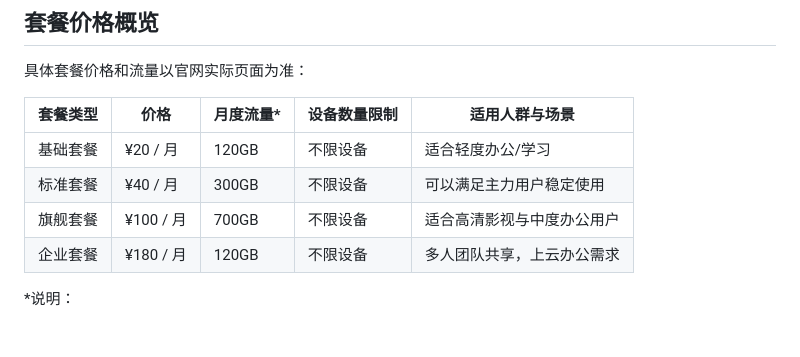
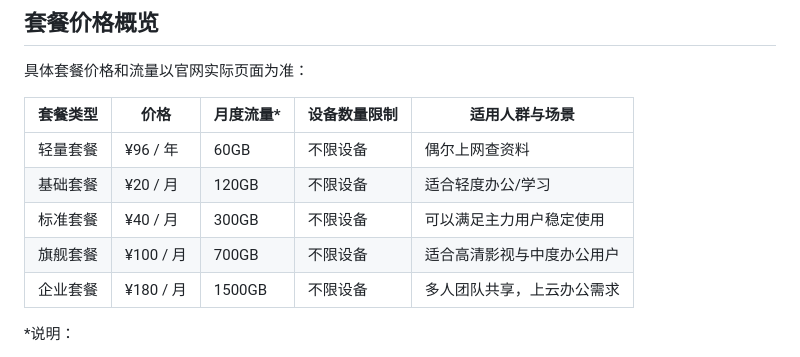
Before and after one commit to jichangbaike/fatcatcloud, a Markdown page: README.md, the part around the change. Drawn GitHub-style.

Commit message:
更新 肥猫云 fatcatcloud 的套餐价格、优惠信息和客户端支持

```diff
--- a/README.md
+++ b/README.md
@@ -81,10 +81,11 @@
 
 | 套餐类型   | 价格      | 月度流量* | 设备数量限制 | 适用人群与场景                   |
 |-----------|-----------|-----------|--------------|----------------------------------|
+| 轻量套餐  | ¥96 / 年  | 60GB     | 不限设备     | 偶尔上网查资料   |
 | 基础套餐  | ¥20 / 月  | 120GB     | 不限设备     | 适合轻度办公/学习          |
 | 标准套餐  | ¥40 / 月  | 300GB     | 不限设备     | 可以满足主力用户稳定使用     |
 | 旗舰套餐  | ¥100 / 月 | 700GB     | 不限设备     | 适合高清影视与中度办公用户   |
-| 企业套餐  | ¥180 / 月 | 120GB     | 不限设备     | 多人团队共享，上云办公需求   |
+| 企业套餐  | ¥180 / 月 | 1500GB     | 不限设备     | 多人团队共享，上云办公需求   |
 
 \*说明：
 - 具体的流量额度、重置周期、活动折扣等信息请以官方页面为准。
```
